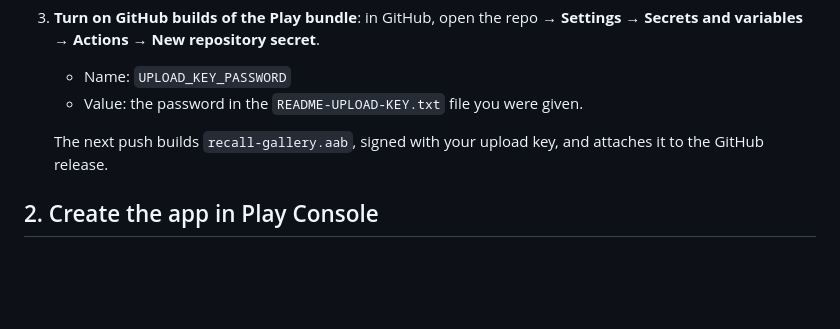
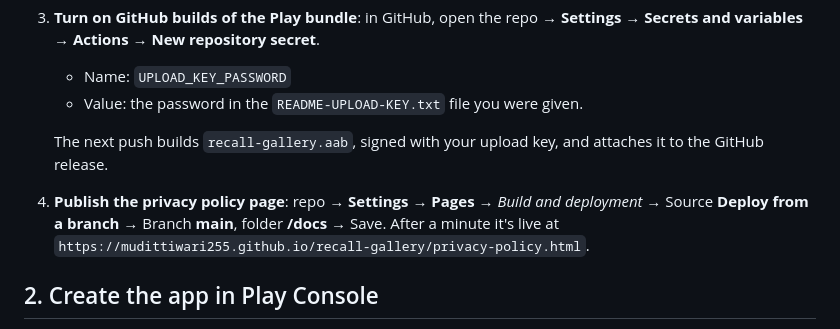
Before and after one commit to mudittiwari255/recall-gallery, a Markdown page: PLAY_STORE.md, the part around the change. GitHub-like rendering; blank space fills up the shorter version.

Commit message:
PLAY_STORE.md: add the GitHub Pages step
Co-Authored-By: Claude Opus 5.5 <noreply@anthropic.com>
Claude-Session: https://claude.ai/code/session_01Gzpscu1wdL1AXsRAgA63Dv

```diff
--- a/PLAY_STORE.md
+++ b/PLAY_STORE.md
@@ -13,6 +13,7 @@ Everything in the repo is ready; the steps below are the parts only you can do i
    - Value: the password in the `README-UPLOAD-KEY.txt` file you were given.
 
    The next push builds `recall-gallery.aab`, signed with your upload key, and attaches it to the GitHub release.
+4. **Publish the privacy policy page**: repo → **Settings → Pages** → *Build and deployment* → Source **Deploy from a branch** → Branch **main**, folder **/docs** → Save. After a minute it's live at `https://mudittiwari255.github.io/recall-gallery/privacy-policy.html`.
 
 ## 2. Create the app in Play Console
 
```
